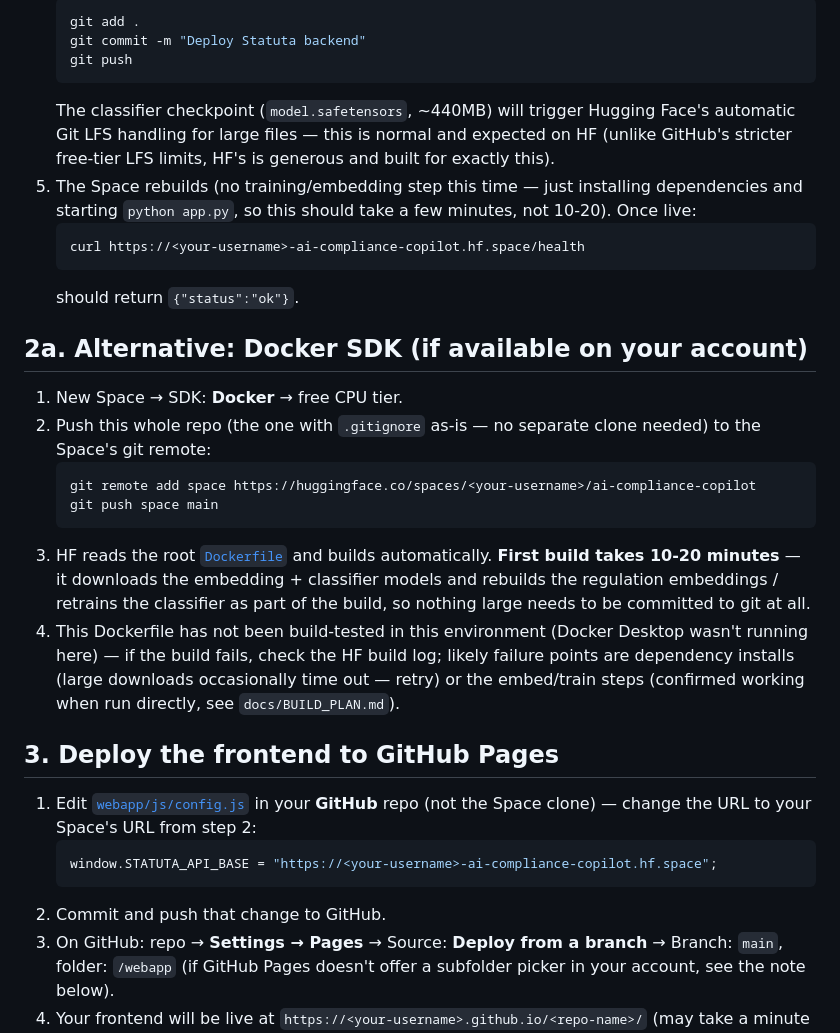
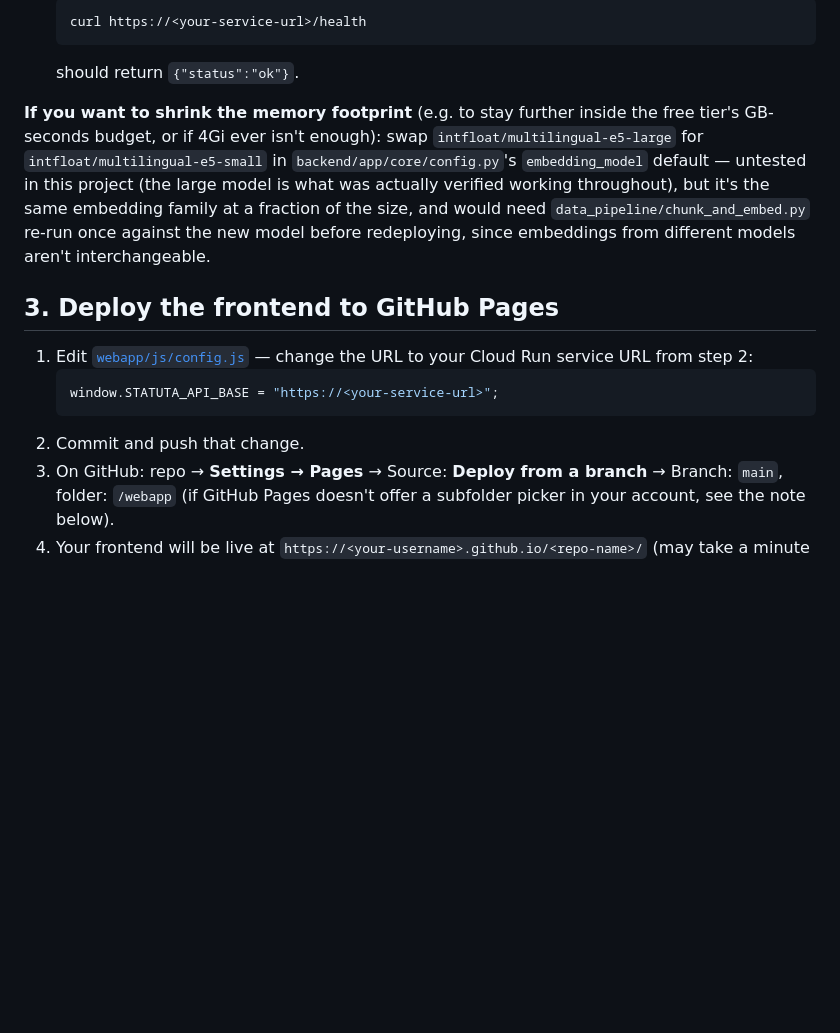
Before and after one commit to soobhanu55/AI-Compliance-Copilot, a Markdown page: DEPLOYMENT.md, the part around one of its changes. GitHub-like rendering; blank space fills up the shorter version.

````diff
--- a/DEPLOYMENT.md
+++ b/DEPLOYMENT.md
@@ -80,44 +69,24 @@ directly into the Space's own git repo (kept separate from your GitHub repo, whi
    ```bash
-   git add .
-   git commit -m "Deploy Statuta backend"
-   git push
-   ```
-   The classifier checkpoint (`model.safetensors`, ~440MB) will trigger Hugging Face's
-   automatic Git LFS handling for large files — this is normal and expected on HF (unlike
-   GitHub's stricter free-tier LFS limits, HF's is generous and built for exactly this).
-5. The Space rebuilds (no training/embedding step this time — just installing dependencies and
-   starting `python app.py`, so this should take a few minutes, not 10-20). Once live:
-   ```bash
-   curl https://<your-username>-ai-compliance-copilot.hf.space/health
+   curl https://<your-service-url>/health
    ```
    should return `{"status":"ok"}`.
 
-## 2a. Alternative: Docker SDK (if available on your account)
-
-1. New Space → SDK: **Docker** → free CPU tier.
-2. Push this whole repo (the one with `.gitignore` as-is — no separate clone needed) to the
-   Space's git remote:
-   ```bash
-   git remote add space https://huggingface.co/spaces/<your-username>/ai-compliance-copilot
-   git push space main
-   ```
-3. HF reads the root [`Dockerfile`](Dockerfile) and builds automatically. **First build takes
-   10-20 minutes** — it downloads the embedding + classifier models and rebuilds the regulation
-   embeddings / retrains the classifier as part of the build, so nothing large needs to be
-   committed to git at all.
-4. This Dockerfile has not been build-tested in this environment (Docker Desktop wasn't running
-   here) — if the build fails, check the HF build log; likely failure points are dependency
-   installs (large downloads occasionally time out — retry) or the embed/train steps (confirmed
-   working when run directly, see `docs/BUILD_PLAN.md`).
+**If you want to shrink the memory footprint** (e.g. to stay further inside the free tier's
+GB-seconds budget, or if 4Gi ever isn't enough): swap `intfloat/multilingual-e5-large` for
+`intfloat/multilingual-e5-small` in `backend/app/core/config.py`'s `embedding_model` default —
+untested in this project (the large model is what was actually verified working throughout),
+but it's the same embedding family at a fraction of the size, and would need
+`data_pipeline/chunk_and_embed.py` re-run once against the new model before redeploying, since
+embeddings from different models aren't interchangeable.
 
 ## 3. Deploy the frontend to GitHub Pages
 
-1. Edit [`webapp/js/config.js`](webapp/js/config.js) in your **GitHub** repo (not the Space
-   clone) — change the URL to your Space's URL from step 2:
+1. Edit [`webapp/js/config.js`](webapp/js/config.js) — change the URL to your Cloud Run service
+   URL from step 2:
    ```js
-   window.STATUTA_API_BASE = "https://<your-username>-ai-compliance-copilot.hf.space";
+   window.STATUTA_API_BASE = "https://<your-service-url>";
    ```
-2. Commit and push that change to GitHub.
+2. Commit and push that change.
 3. On GitHub: repo → **Settings → Pages** → Source: **Deploy from a branch** → Branch: `main`,
    folder: `/webapp` (if GitHub Pages doesn't offer a subfolder picker in your account, see the
    note below).
````
Also changed, not shown: other parts of DEPLOYMENT.md (+72 -58 lines).
